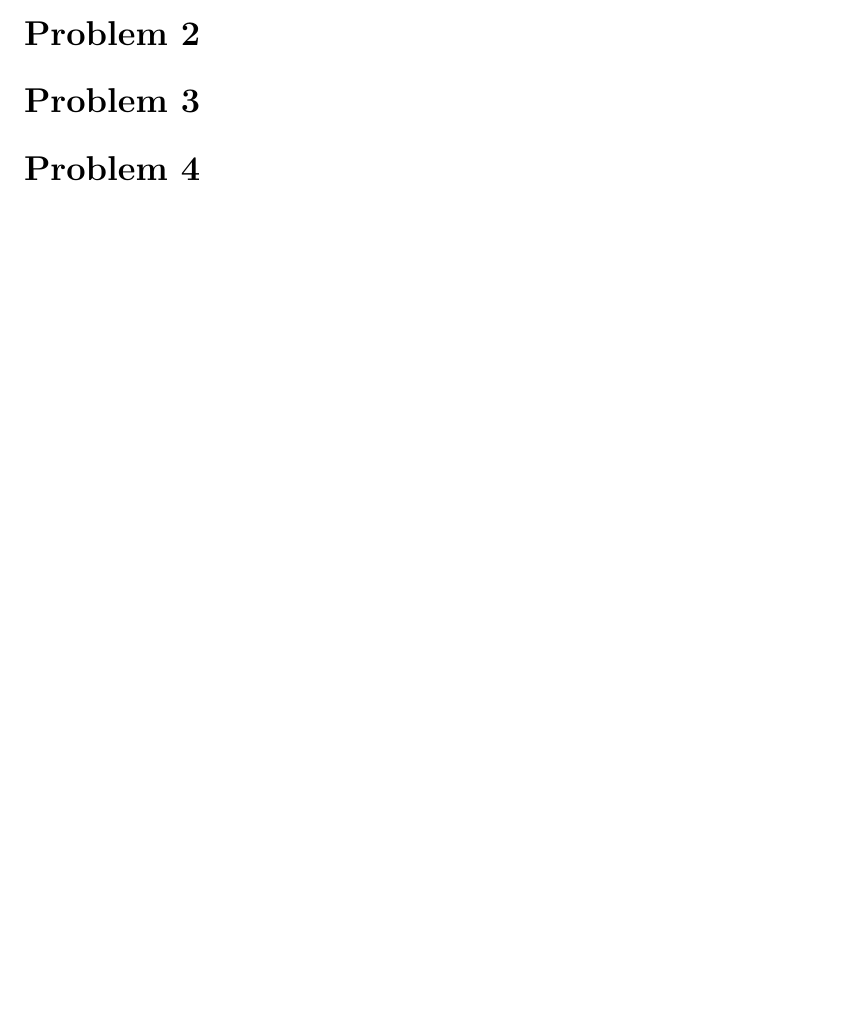
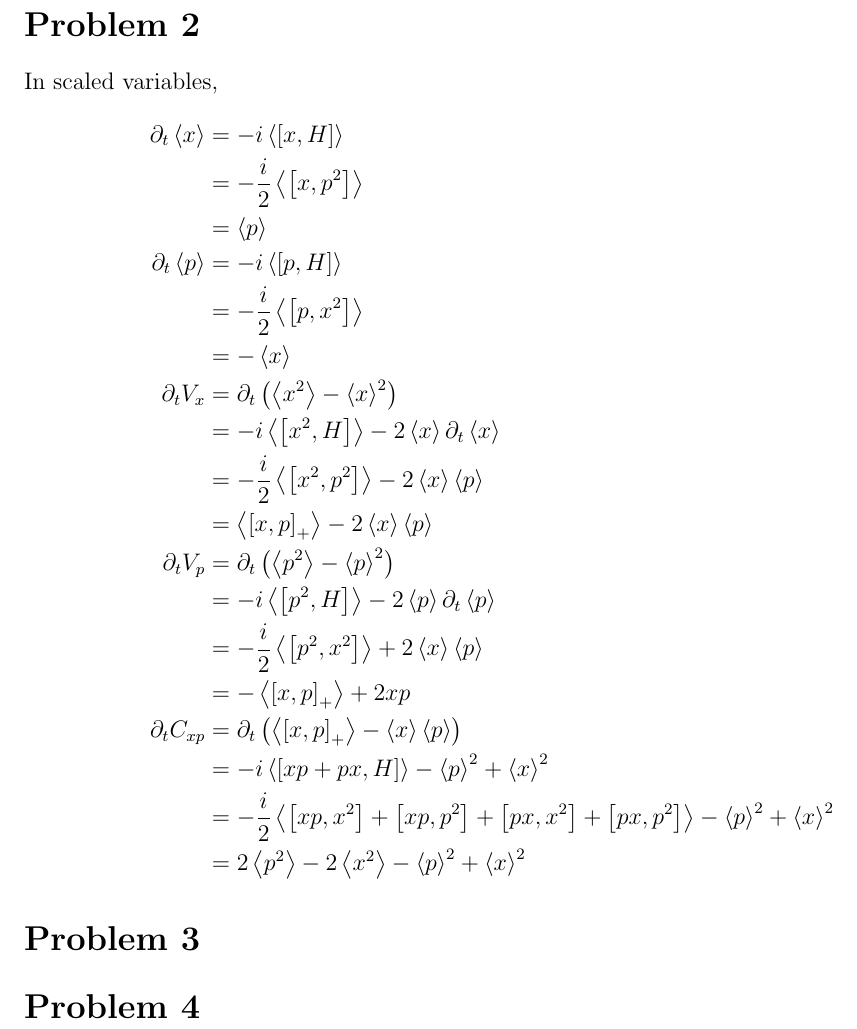
Before and after one commit to Sean-Ericson/Physics-Homework, a LaTeX document (632/HW_1.tex): part of the page before the commit and part of page 2 of 2 after it, cut so that both start at the same text, the shorter picture padded with empty space. Compiled offline with pdfLaTeX.

Commit message:
First half of problem 2

```diff
--- a/632/HW_1.tex
+++ b/632/HW_1.tex
@@ -34,6 +34,27 @@ Dropping tildes and substituting in values, this reduces to
 
 
 \section*{Problem 2}
+In scaled variables,
+\begin{align*}
+    \partial_t\avg{x} & = -i\avg{\comm{x}{H}} \\
+    & = -\frac{i}{2}\avg{\comm{x}{p^2}} \\
+    & = \avg{p} \\
+    \partial_t\avg{p} & = -i\avg{\comm{p}{H}} \\
+    & = -\frac{i}{2}\avg{\comm{p}{x^2}} \\
+    & = -\avg{x} \\
+    \partial_tV_x & = \partial_t\left(\avg{x^2} - \avg{x}^2\right) \\
+    & = -i\avg{\comm{x^2}{H}} - 2\avg{x}\partial_t\avg{x} \\
+    & = -\frac{i}{2}\avg{\comm{x^2}{p^2}} - 2\avg{x}\avg{p} \\
+    & = \avg{\comm{x}{p}_+} - 2\avg{x}\avg{p} \\
+    \partial_tV_p & = \partial_t\left(\avg{p^2} - \avg{p}^2\right) \\
+    & = -i\avg{\comm{p^2}{H}} - 2\avg{p}\partial_t\avg{p} \\
+    & = -\frac{i}{2}\avg{\comm{p^2}{x^2}} + 2\avg{x}\avg{p} \\
+    & = -\avg{\comm{x}{p}_+} + 2{x}{p} \\
+    \partial_tC_{xp} & = \partial_t\left(\avg{\comm{x}{p}_+} - \avg{x}\avg{p}\right) \\
+    & = -i\avg{\comm{xp + px}{H}} - \avg{p}^2 + \avg{x}^2 \\
+    & = -\frac{i}{2}\avg{\comm{xp}{x^2} + \comm{xp}{p^2} + \comm{px}{x^2} + \comm{px}{p^2}} - \avg{p}^2 + \avg{x}^2 \\
+    & = 2\avg{p^2} - 2\avg{x^2} - \avg{p}^2 + \avg{x}^2
+\end{align*}
 
 
 \section*{Problem 3}
```
Also changed, not shown: 632/HW_1.pdf, 4 other files.
